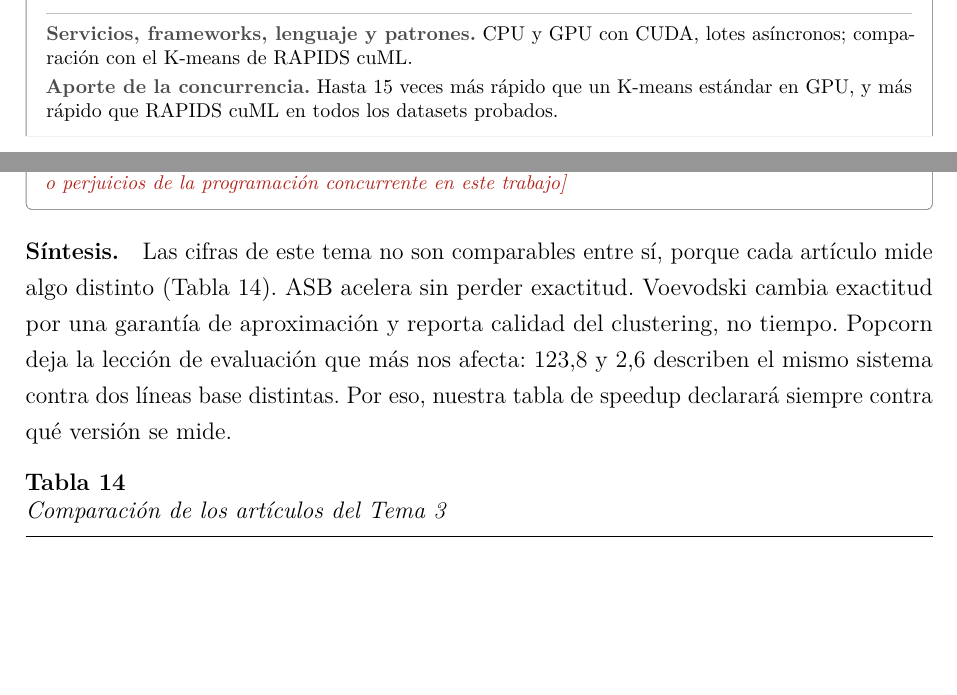
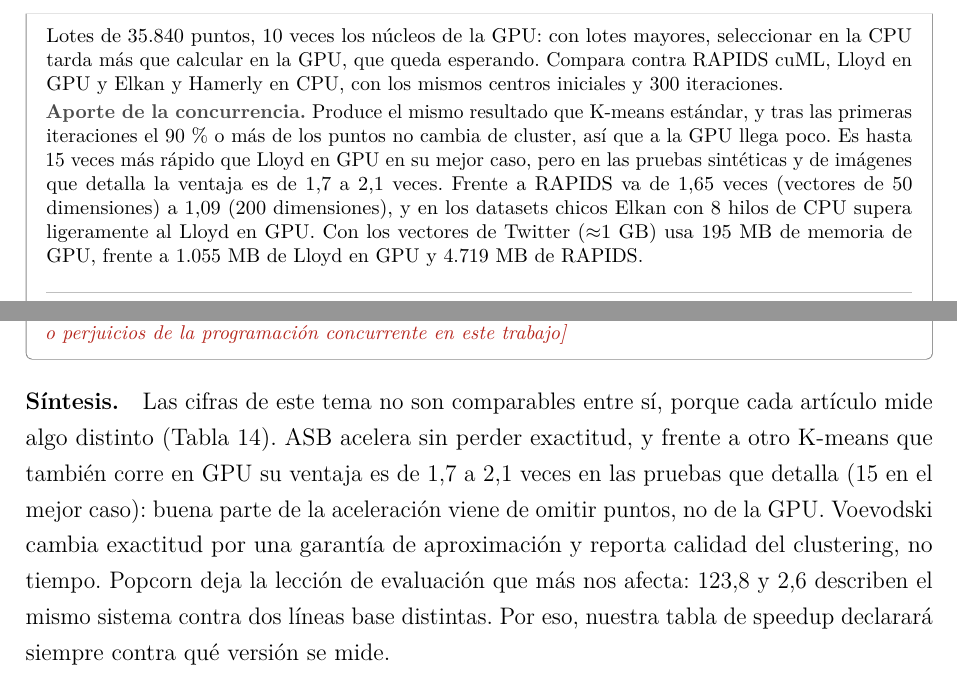
Before and after one commit to R0SEWT/concurrente, a LaTeX document (tp/informe/pc1/main.tex, which reads tp/informe/pc1/secciones/03-temas.tex): two parts of pages 13 and 15 of 27 before the commit and two parts of pages 14 and 15 of 27 after it, joined at a grey line, cut at the place of the change, the shorter picture padded with empty space. Compiled offline with pdfLaTeX.

Commit message:
Detallar la ficha de Li et al. (2023) con el texto completo
La ficha de ASB K-means ahora explica las cotas de Hamerly y la
selección de puntos, lista los pasos entre CPU y GPU, la plataforma
(CUDA 10.2, Titan X, lotes de 35.840 puntos) y precisa el aporte: 15x
es el mejor caso frente a Lloyd en GPU, la ventaja habitual es de 1,7
a 2,1 veces y frente a RAPIDS cae de 1,65 a 1,09 al subir la dimensión.
La síntesis y la tabla del Tema 3 reflejan esa línea base.

```diff
--- a/tp/informe/pc1/secciones/03-temas.tex
+++ b/tp/informe/pc1/secciones/03-temas.tex
@@ -291,14 +291,3 @@ una aproximación con garantía demostrada.
     en la memoria de la GPU.},
   problema={Ejecutar K-means exacto sobre datasets mayores que esa memoria sin que las
     transferencias entre CPU y GPU dominen el tiempo.},
-  propuesta={ASB K-means (\textit{Asynchronous Selective Batched}) procesa por lotes y usa la
-    desigualdad triangular para omitir, en cada iteración, los puntos cuya asignación no puede
-    cambiar. Así reduce los datos que se transfieren.},
-  algoritmo={\paso{1}Mantener cotas de distancia de cada punto a los centroides.
-    \paso{2}Tras mover los centroides, actualizar las cotas y marcar los puntos que podrían cambiar
-    de cluster.
-    \paso{3}Enviar a la GPU solo esos candidatos, en lotes asíncronos.
-    \paso{4}Reasignarlos, recalcular los centroides y repetir.},
-  stack={CPU y GPU con CUDA, lotes asíncronos; comparación con el K-means de RAPIDS cuML.},
-  aporte={Hasta 15 veces más rápido que un K-means estándar en GPU, y más rápido que RAPIDS cuML en
-    todos los datasets probados.},
@@ -305,3 +308,13 @@ una aproximación con garantía demostrada.
+    los núcleos de la GPU: con lotes mayores, seleccionar en la CPU tarda más que calcular en la GPU,
+    que queda esperando. Compara contra RAPIDS cuML, Lloyd en GPU y Elkan y Hamerly en CPU, con los
+    mismos centros iniciales y 300 iteraciones.},
+  aporte={Produce el mismo resultado que K-means estándar, y tras las primeras iteraciones el
+    90\,\% o más de los puntos no cambia de cluster, así que a la GPU llega poco. Es hasta 15 veces
+    más rápido que Lloyd en GPU en su mejor caso, pero en las pruebas sintéticas y de imágenes que
+    detalla la ventaja es de 1,7 a 2,1 veces. Frente a RAPIDS va de 1,65 veces (vectores de 50
+    dimensiones) a 1,09 (200 dimensiones), y en los datasets chicos Elkan con 8 hilos de CPU supera
+    ligeramente al Lloyd en GPU. Con los vectores de Twitter ($\approx$1~GB) usa 195~MB de memoria de
+    GPU, frente a 1.055~MB de Lloyd en GPU y 4.719~MB de RAPIDS.},
   integrante={\nombreRody},
 }
 
@@ -356,7 +369,9 @@ una aproximación con garantía demostrada.
 }
 
 \paragraph{Síntesis.} Las cifras de este tema no son comparables entre sí, porque cada artículo
-mide algo distinto (Tabla~\ref{tab:sintesis3}). ASB acelera sin perder exactitud. Voevodski cambia
+mide algo distinto (Tabla~\ref{tab:sintesis3}). ASB acelera sin perder exactitud, y frente a otro
+K-means que también corre en GPU su ventaja es de 1,7 a 2,1 veces en las pruebas que detalla (15 en
+el mejor caso): buena parte de la aceleración viene de omitir puntos, no de la GPU. Voevodski cambia
 exactitud por una garantía de aproximación y reporta calidad del clustering, no tiempo. Popcorn deja
 la lección de evaluación que más nos afecta: 123,8 y 2,6 describen el mismo sistema contra dos
 líneas base distintas. Por eso, nuestra tabla de speedup declarará siempre contra qué versión se
```
Also changed, not shown: tp/informe/pc1/secciones/03-temas.tex (16 more changed lines).
